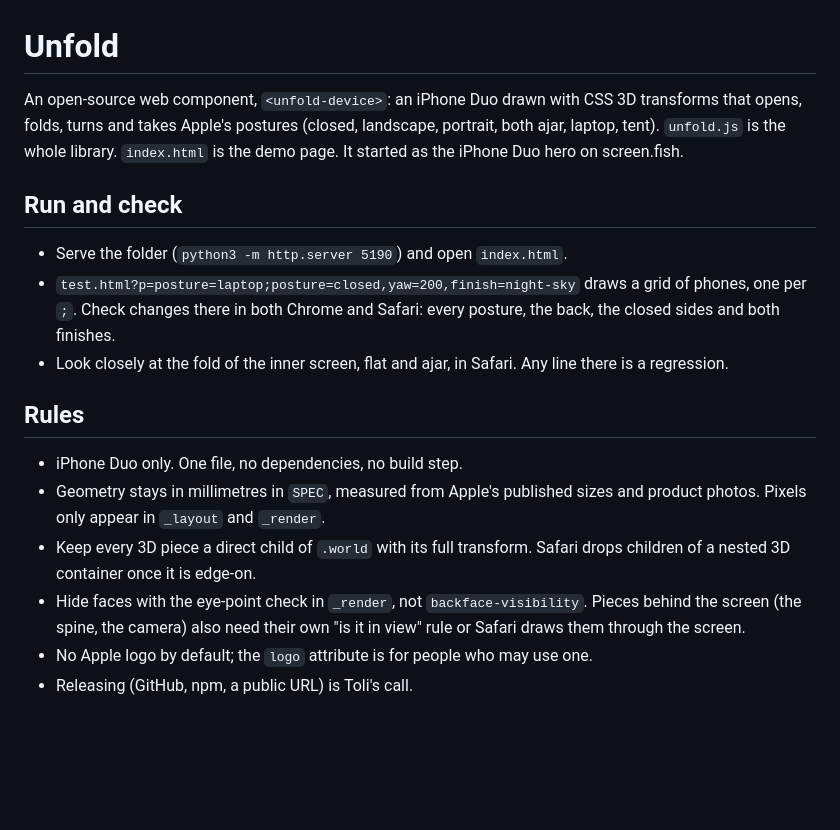
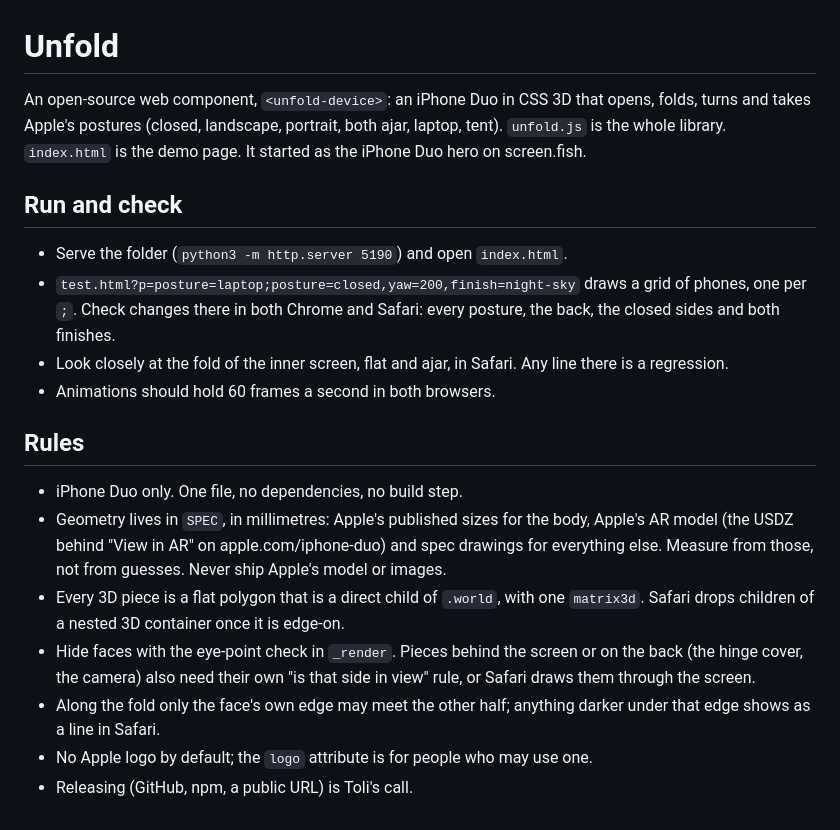
Before and after one commit to tolimarchuk/unfold-duo, a Markdown page: AGENTS.md, the part around the change. GitHub-like rendering; blank space fills up the shorter version.

```diff
--- a/AGENTS.md
+++ b/AGENTS.md
@@ -1,18 +1,20 @@
 # Unfold
 
-An open-source web component, `<unfold-device>`: an iPhone Duo drawn with CSS 3D transforms that opens, folds, turns and takes Apple's postures (closed, landscape, portrait, both ajar, laptop, tent). `unfold.js` is the whole library. `index.html` is the demo page. It started as the iPhone Duo hero on screen.fish.
+An open-source web component, `<unfold-device>`: an iPhone Duo in CSS 3D that opens, folds, turns and takes Apple's postures (closed, landscape, portrait, both ajar, laptop, tent). `unfold.js` is the whole library. `index.html` is the demo page. It started as the iPhone Duo hero on screen.fish.
 
 ## Run and check
 
 - Serve the folder (`python3 -m http.server 5190`) and open `index.html`.
 - `test.html?p=posture=laptop;posture=closed,yaw=200,finish=night-sky` draws a grid of phones, one per `;`. Check changes there in both Chrome and Safari: every posture, the back, the closed sides and both finishes.
 - Look closely at the fold of the inner screen, flat and ajar, in Safari. Any line there is a regression.
+- Animations should hold 60 frames a second in both browsers.
 
 ## Rules
 
 - iPhone Duo only. One file, no dependencies, no build step.
-- Geometry stays in millimetres in `SPEC`, measured from Apple's published sizes and product photos. Pixels only appear in `_layout` and `_render`.
-- Keep every 3D piece a direct child of `.world` with its full transform. Safari drops children of a nested 3D container once it is edge-on.
-- Hide faces with the eye-point check in `_render`, not `backface-visibility`. Pieces behind the screen (the spine, the camera) also need their own "is it in view" rule or Safari draws them through the screen.
+- Geometry lives in `SPEC`, in millimetres: Apple's published sizes for the body, Apple's AR model (the USDZ behind "View in AR" on apple.com/iphone-duo) and spec drawings for everything else. Measure from those, not from guesses. Never ship Apple's model or images.
+- Every 3D piece is a flat polygon that is a direct child of `.world`, with one `matrix3d`. Safari drops children of a nested 3D container once it is edge-on.
+- Hide faces with the eye-point check in `_render`. Pieces behind the screen or on the back (the hinge cover, the camera) also need their own "is that side in view" rule, or Safari draws them through the screen.
+- Along the fold only the face's own edge may meet the other half; anything darker under that edge shows as a line in Safari.
 - No Apple logo by default; the `logo` attribute is for people who may use one.
 - Releasing (GitHub, npm, a public URL) is Toli's call.
```
Also changed, not shown: README.md (+13 -7 lines), media/unfold.png, 2 other files.
